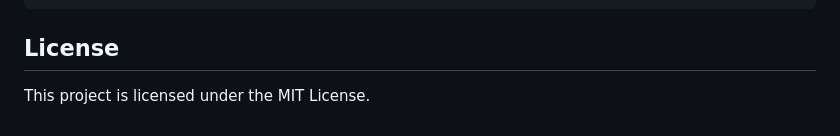
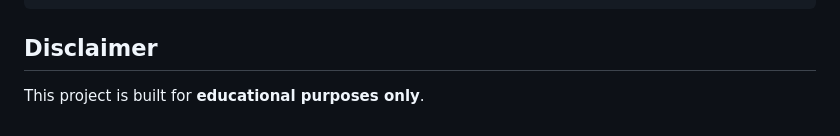
Before and after one commit to kishor78945/doctor-ui, a Markdown page: README.md, the part around one of its changes. GitHub-like rendering.

Commit message:
Remove license, add educational disclaimer

````diff
--- a/README.md
+++ b/README.md
@@ -117,6 +116,6 @@ doctor-ui/
     └── ...
 ```
 
-## License
+## Disclaimer
 
-This project is licensed under the MIT License.
+This project is built for **educational purposes only**.
````
Also changed, not shown: other parts of README.md (+0 -1 lines).
